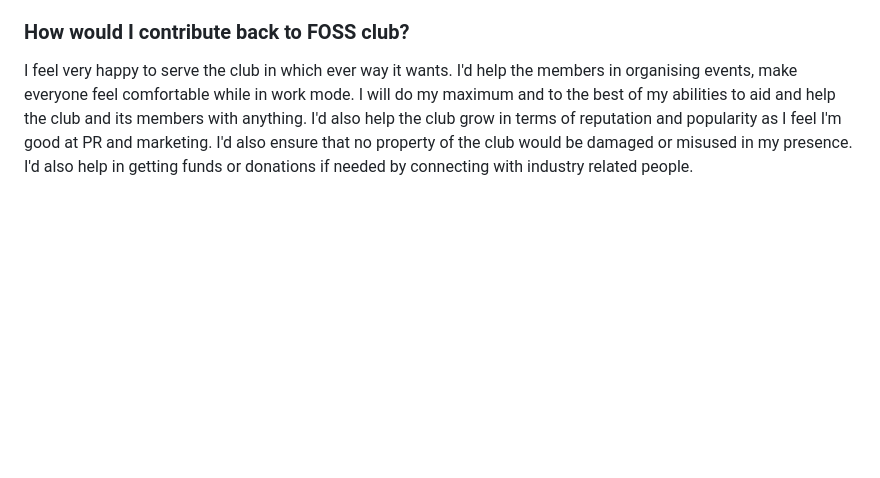
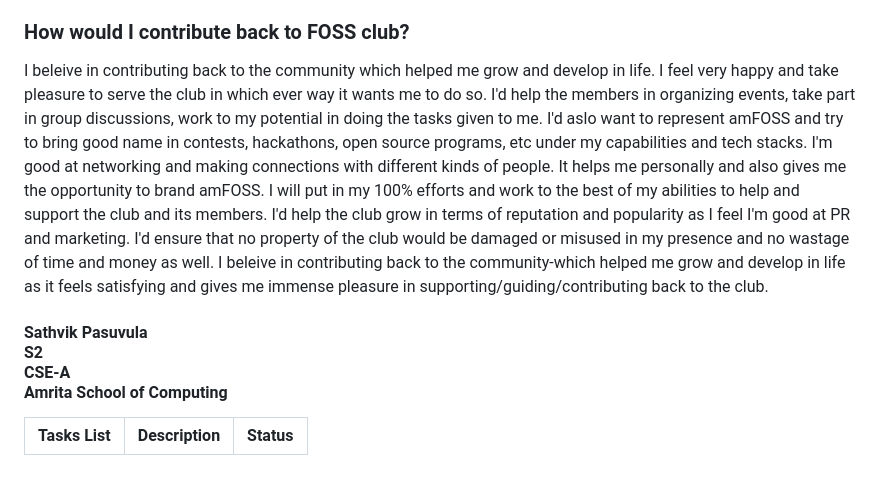
Before and after one commit to sathvik9105/amfoss-tasks, a Markdown page: README.md, the part around the change. Rendered like a GitHub page; blank space fills up the shorter version.

```diff
--- a/README.md
+++ b/README.md
@@ -16,4 +16,9 @@ In the month of october, I got a chance to attend Hacktober fest organized by th
 
 
 ### How would I contribute back to FOSS club?
-I feel very happy to serve the club in which ever way it wants. I'd help the members in organising events, make everyone feel comfortable while in work mode. I will do my maximum and to the best of my abilities to aid and help the club and its members with anything. I'd also help the club grow in terms of reputation and popularity as I feel I'm good at PR and marketing. I'd also ensure that no property of the club would be damaged or misused in my presence. I'd also help in getting funds or donations if needed by connecting with industry related people.
+I beleive in contributing back to the community which helped me grow and develop in life. I feel very happy and take pleasure to serve the club in which ever way it wants me to do so. I'd help the members in organizing events, take part in group discussions, work to my potential in doing the tasks given to me. I'd aslo want to represent amFOSS and try to bring good name in contests, hackathons, open source programs, etc under my capabilities and tech stacks. I'm good at networking and making connections with different kinds of people. It helps me personally and also gives me the opportunity to brand amFOSS. I will put in my 100% efforts and work to the best of my abilities to help and support the club and its members. I'd  help the club grow in terms of reputation and popularity as I feel I'm good at PR and marketing. I'd ensure that no property of the club would be damaged or misused in my presence and no wastage of time and money as well. I beleive in contributing back to the community-which helped me grow and develop in life as it feels satisfying and gives me immense pleasure in supporting/guiding/contributing back to the club.
+
+#### Sathvik Pasuvula  <br> S2 <br> CSE-A <br> Amrita School of Computing
+
+**Tasks List**|**Description**|**Status**
+--------------|---------------|---------------
```
